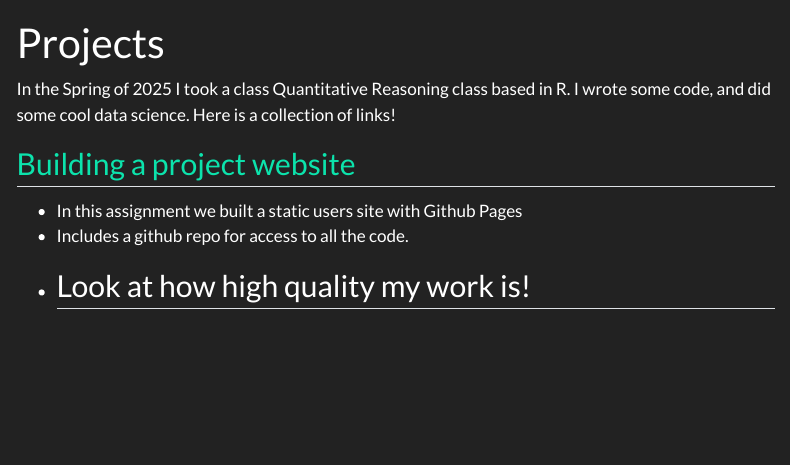
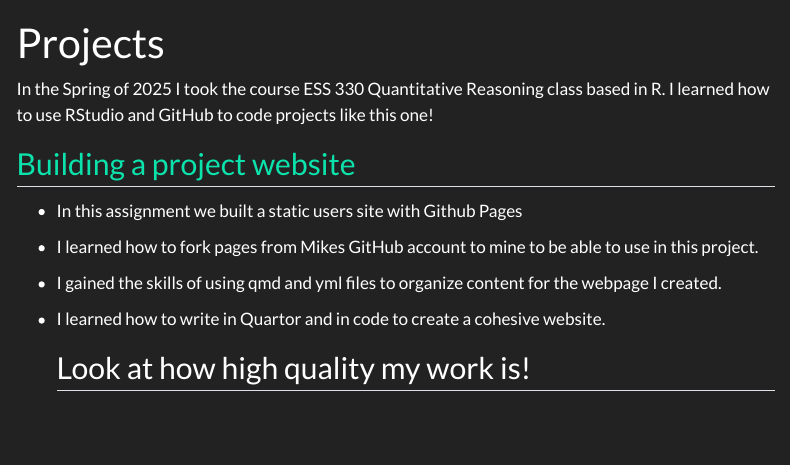
Before and after one commit to madi-schartz/Madi-Schartz.github.io, a Quarto document (CSUProjects.qmd): the page in a window 1100 px wide, from its top. Rendered offline with R 4.5, knitr and Pandoc in place of Quarto, with nearby package versions; menus at the side of the page are left out.

Commit message:
updating projects tab to summarize skills gained

```diff
--- a/CSUProjects.qmd
+++ b/CSUProjects.qmd
@@ -3,11 +3,16 @@ title: "Projects"
 format: html
 ---
 
-In the Spring of 2025 I took a class Quantitative Reasoning class based in R. I wrote some code, and did some cool data science. Here is a collection of links!
+In the Spring of 2025 I took the course ESS 330 Quantitative Reasoning class based in R. I learned how to use RStudio and GitHub to code projects like this one!
 
 ## [Building a project website]()
 
-- In this assignment we built a static users site with Github Pages
-- Includes a github repo for access to all the code.
-- Look at how high quality my work is!
----
+-   In this assignment we built a static users site with Github Pages
+
+-   I learned how to fork pages from Mikes GitHub account to mine to be able to use in this project.
+
+-   I gained the skills of using qmd and yml files to organize content for the webpage I created.
+
+-   I learned how to write in Quartor and in code to create a cohesive website.
+
+    ## Look at how high quality my work is!
```
